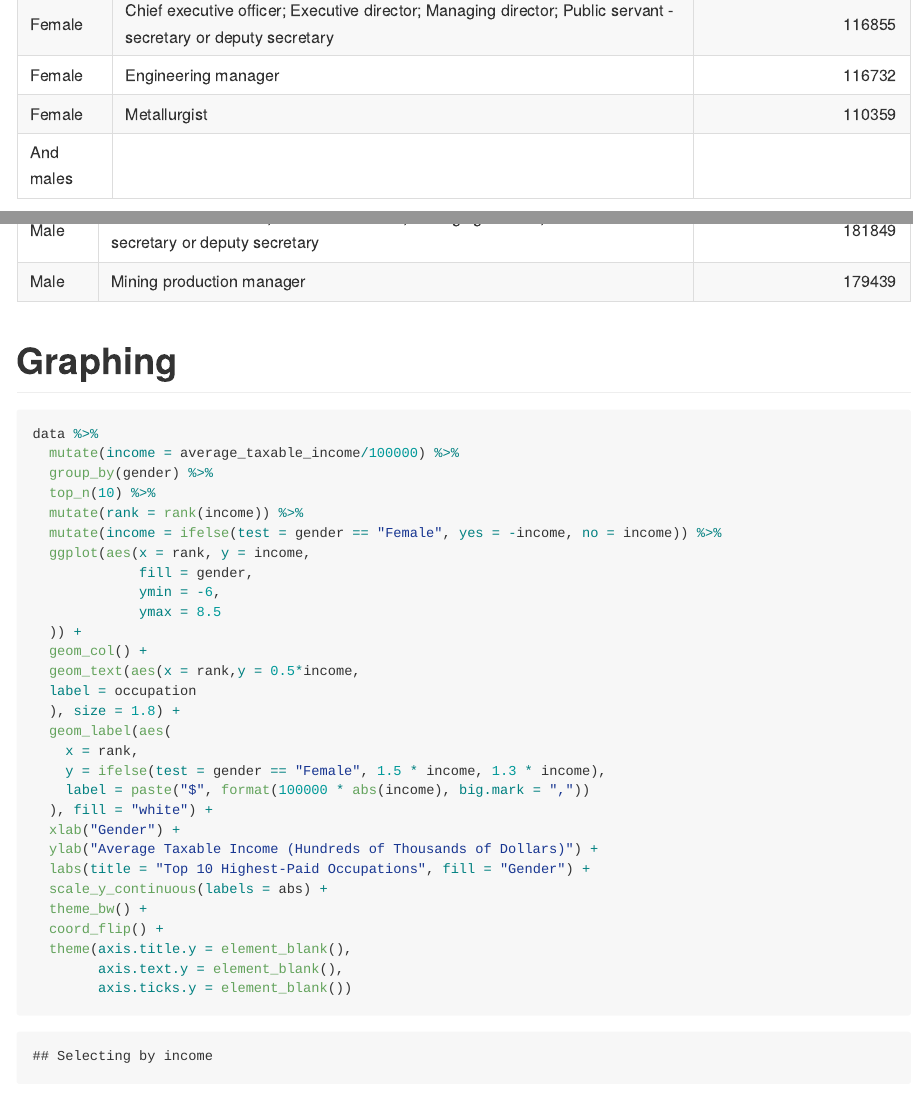
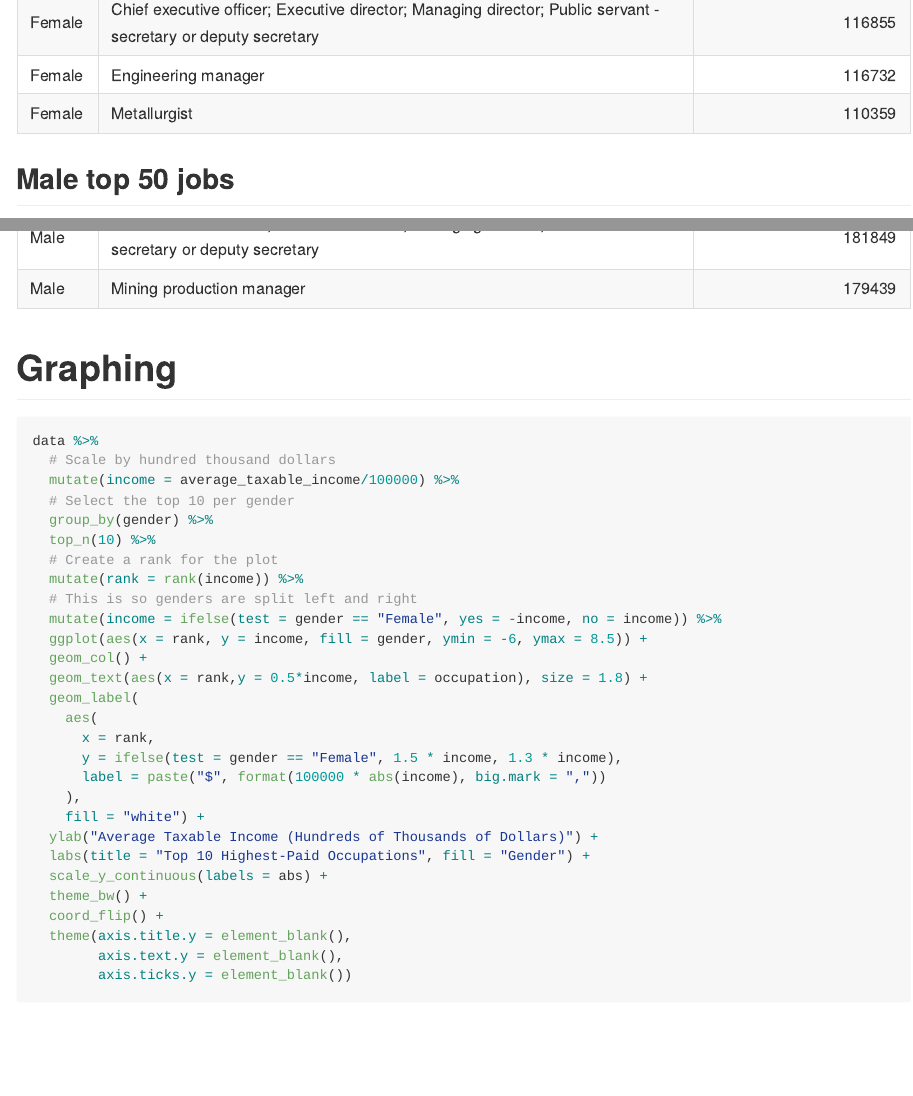
Before and after one commit to fflores97/tidy_, an R Markdown document (README.Rmd): the page in a window 1100 px wide, from 2780 px down before the commit and from 2770 px down after it, so that both start at the same text, and a second part further down, joined at a grey line. The pictures show the output file README.md that the author committed with the source, drawn offline in the style of GitHub.

Commit message:
Corrected errors

````diff
--- a/README.Rmd
+++ b/README.Rmd
@@ -12,9 +13,12 @@ library(tidyverse)
 
 ```{r , message=FALSE, warning=FALSE}
 data <- read_csv(file = "week4_australian_salary.csv") %>%
+# The dataset for some reason included some \x96 and \x92 characters that I simply replaced
   mutate(occupation = str_replace(occupation, pattern = "\x96", replacement = "-")) %>%
   mutate(occupation = str_replace(occupation, pattern = "\x92", replacement = "")) %>%
+# Then I arrange by gender and income
   arrange(gender, desc(average_taxable_income)) %>%
+# And let's only use these variables
   select(c(occupation, gender, average_taxable_income))
 ```
 
@@ -22,7 +26,7 @@ data <- read_csv(file = "week4_australian_salary.csv") %>%
 
 Here is my approach to getting the first 50
 
-```{r}
+```{r message=FALSE, warning=FALSE}
 top_jobs <- data %>%
   group_by(gender) %>%
   top_n(50)
@@ -31 +33,0 @@ So here is the table for females
-```{r}
@@ -32,9 +36,11 @@ So here is the table for females
+```{r message=FALSE, warning=FALSE}
 top_jobs %>%
   filter(gender == "Female") %>%
   select(-gender) %>%
   knitr::kable()
 ```
-And males
+
+## Male top 50 jobs
 ```{r}
 top_jobs %>%
   filter(gender == "Male") %>%
@@ -45,28 +51,27 @@ top_jobs %>%
 
 # Graphing
 
-```{r}
+```{r, warning=FALSE, message=FALSE}
 data %>%
+  # Scale by hundred thousand dollars
   mutate(income = average_taxable_income/100000) %>%
+  # Select the top 10 per gender
   group_by(gender) %>%
   top_n(10) %>%
+  # Create a rank for the plot
   mutate(rank = rank(income)) %>%
+  # This is so genders are split left and right
   mutate(income = ifelse(test = gender == "Female", yes = -income, no = income)) %>%
-  ggplot(aes(x = rank, y = income,
-             fill = gender,
-             ymin = -6,
-             ymax = 8.5
-  )) +
+  ggplot(aes(x = rank, y = income, fill = gender, ymin = -6, ymax = 8.5)) +
   geom_col() +
-  geom_text(aes(x = rank,y = 0.5*income,
-  label = occupation
-  ), size = 1.8) +
-  geom_label(aes(
-    x = rank,
-    y = ifelse(test = gender == "Female", 1.5 * income, 1.3 * income),
-    label = paste("$", format(100000 * abs(income), big.mark = ","))
-  ), fill = "white") +
-  xlab("Gender") +
+  geom_text(aes(x = rank,y = 0.5*income, label = occupation), size = 1.8) +
+  geom_label(
+    aes(
+      x = rank,
+      y = ifelse(test = gender == "Female", 1.5 * income, 1.3 * income),
+      label = paste("$", format(100000 * abs(income), big.mark = ","))
+    ),
+    fill = "white") +
   ylab("Average Taxable Income (Hundreds of Thousands of Dollars)") +
   labs(title = "Top 10 Highest-Paid Occupations", fill = "Gender") +
   scale_y_continuous(labels = abs) +
````
Also changed, not shown: README.md, carbon.png (added), README.Rmd (6 more changed lines).
